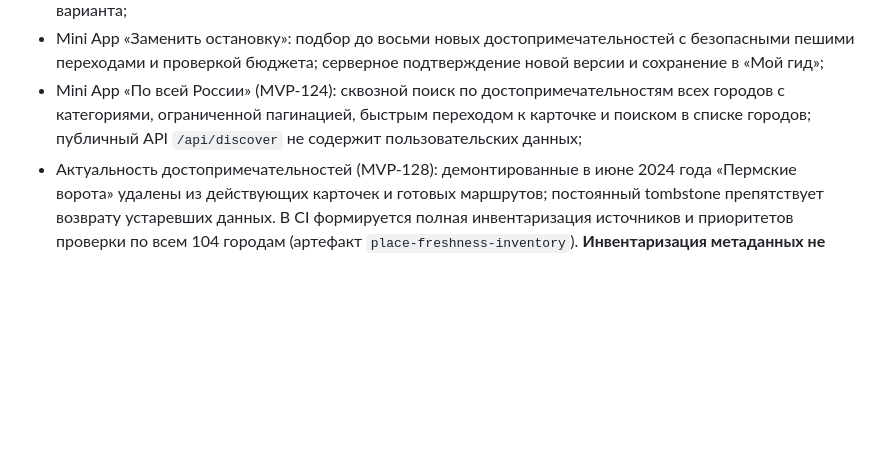
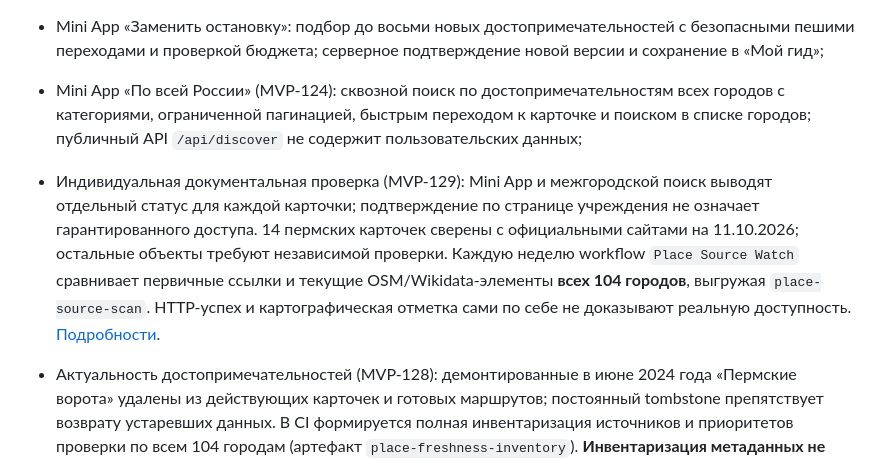
Before and after one commit to KornutaKM/placespermbot, a Markdown page: README.md, the part around the change. GitHub-like rendering; blank space fills up the shorter version.

Commit message:
MVP-129: document 14 verified operator listings and 104-city weekly source drift reporting

```diff
--- a/README.md
+++ b/README.md
@@ -11,6 +11,8 @@ Telegram-гид по городам России с единым multi-city cata
 - Mini App «Редактор маршрута»: удаление и перестановка остановок с серверной проверкой времени/географии (максимум 5 км между точками по прямой), новым предпросмотром и отдельным сохранением варианта;
 - Mini App «Заменить остановку»: подбор до восьми новых достопримечательностей с безопасными пешими переходами и проверкой бюджета; серверное подтверждение новой версии и сохранение в «Мой гид»;
 - Mini App «По всей России» (MVP-124): сквозной поиск по достопримечательностям всех городов с категориями, ограниченной пагинацией, быстрым переходом к карточке и поиском в списке городов; публичный API `/api/discover` не содержит пользовательских данных;
+
+- Индивидуальная документальная проверка (MVP-129): Mini App и межгородской поиск выводят отдельный статус для каждой карточки; подтверждение по странице учреждения не означает гарантированного доступа. 14 пермских карточек сверены с официальными сайтами на 11.10.2026; остальные объекты требуют независимой проверки. Каждую неделю workflow `Place Source Watch` сравнивает первичные ссылки и текущие OSM/Wikidata-элементы **всех 104 городов**, выгружая `place-source-scan`. HTTP-успех и картографическая отметка сами по себе не доказывают реальную доступность. [Подробности](docs/place-freshness-audit.md).
 - Актуальность достопримечательностей (MVP-128): демонтированные в июне 2024 года «Пермские ворота» удалены из действующих карточек и готовых маршрутов; постоянный tombstone препятствует возврату устаревших данных. В CI формируется полная инвентаризация источников и приоритетов проверки по всем 104 городам (артефакт `place-freshness-inventory`). **Инвентаризация метаданных не является подтверждением работы всех объектов сегодня**: OpenStreetMap, Wikidata и дата ссылки требуют независимого подтверждения. [Методология и доказательства](docs/place-freshness-audit.md);\n- Реестр топ-100 городов (MVP-126): рейтинг городов по оценке населения на 01.01.2025, публичная проверяемая карта покрытия `/api/city-coverage` и обзор в Mini App; **41 из 100** имеют редакционные каталоги; ещё **59** — предварительные картографические подборки OpenStreetMap и Wikidata; **0** ожидают наполнения. Реестр не создаёт пустые города в `/city`, `/api/cities` или генераторе маршрутов. Имеющиеся четыре туристических города вне топ-100 сохраняются;
 - Mini App «Откуда сведения» (MVP-125): карточка достопримечательности показывает безопасную HTTPS-ссылку на редакционный источник и дату проверки записи; API каталогов и сквозного поиска отдаёт provenance каждой точки, но не заявляет актуальные часы работы;
 - профиль «Мой гид» с city-scoped прогрессом, настройками и JSON-экспортом данных;
```
